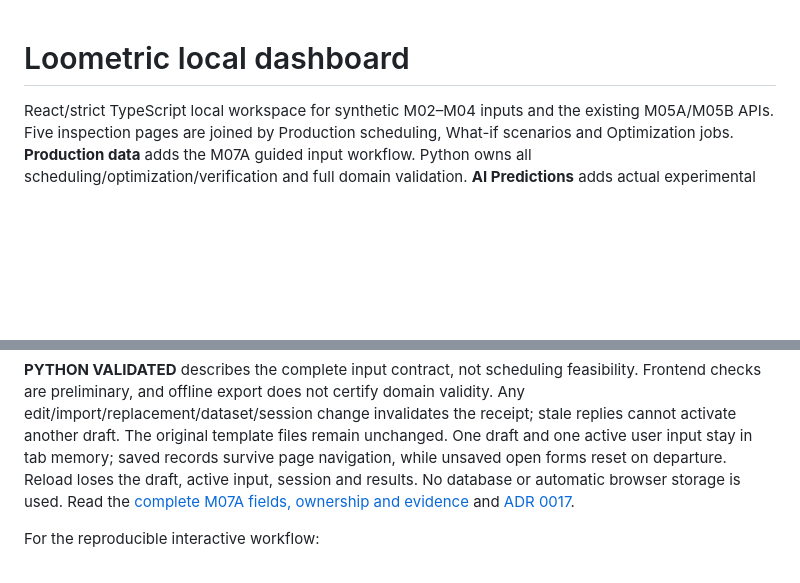
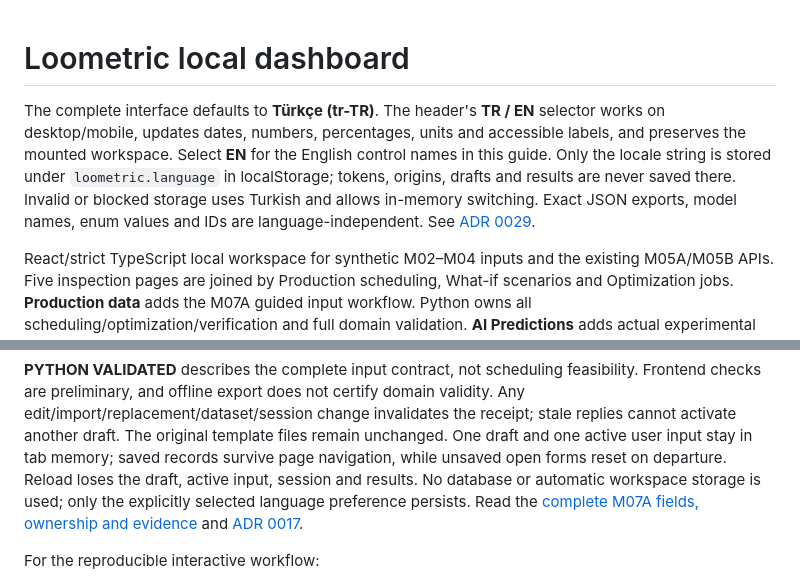
Before and after one commit to GorkemErtas/Loometric, a Markdown page: frontend/README.md, 2 parts joined by grey strips. Drawn GitHub-style; blank space fills up the shorter version.

```diff
--- a/frontend/README.md
+++ b/frontend/README.md
@@ -1,4 +1,13 @@
 # Loometric local dashboard
+
+The complete interface defaults to **Türkçe (tr-TR)**. The header's **TR / EN**
+selector works on desktop/mobile, updates dates, numbers, percentages, units and
+accessible labels, and preserves the mounted workspace. Select **EN** for the English
+control names in this guide. Only the locale string is stored under
+`loometric.language` in localStorage; tokens, origins, drafts and results are never
+saved there. Invalid or blocked storage uses Turkish and allows in-memory switching.
+Exact JSON exports, model names, enum values and IDs are language-independent.
+See [ADR 0029](../docs/decisions/0029-turkish-english-presentation.md).
 
 React/strict TypeScript local workspace for synthetic M02–M04 inputs and the existing
 M05A/M05B APIs. Five inspection pages are joined by Production scheduling, What-if
@@ -140,7 +149,8 @@ Any edit/import/replacement/dataset/session change invalidates the receipt; stal
 replies cannot activate another draft. The original template files remain unchanged.
 One draft and one active user input stay in tab memory; saved records survive page
 navigation, while unsaved open forms reset on departure. Reload loses the draft,
-active input, session and results. No database or automatic browser storage is used.
+active input, session and results. No database or automatic workspace storage is used;
+only the explicitly selected language preference persists.
 Read the [complete M07A fields, ownership and evidence](../docs/architecture/user-defined-production-workspace.md)
 and [ADR 0017](../docs/decisions/0017-user-defined-synthetic-workspace.md).
 
```
Also changed, not shown: README.md (+13 -1 lines), docs/portfolio-verification.md (+48 -0 lines), docs/screenshots/final-predictions-desktop-en.png (added), docs/screenshots/final-predictions-desktop.png, docs/screenshots/final-predictions-mobile-en.png (added), docs/screenshots/final-predictions-mobile.png, docs/screenshots/localization-overview-en.png (added), docs/screenshots/localization-overview-tr.png (added).
